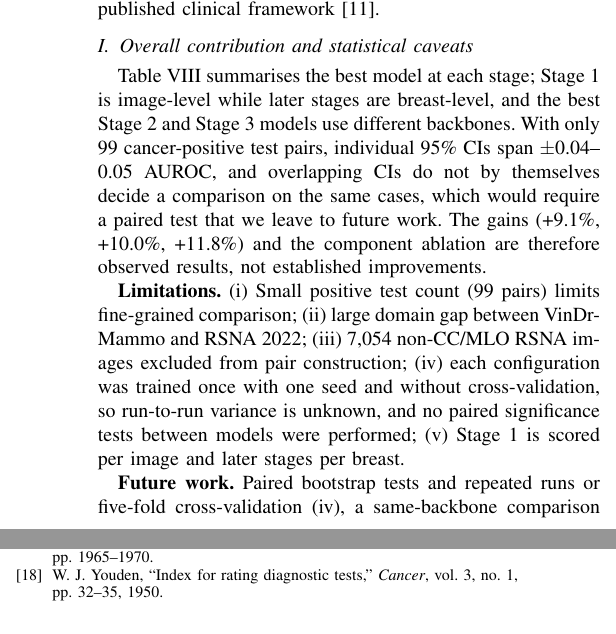
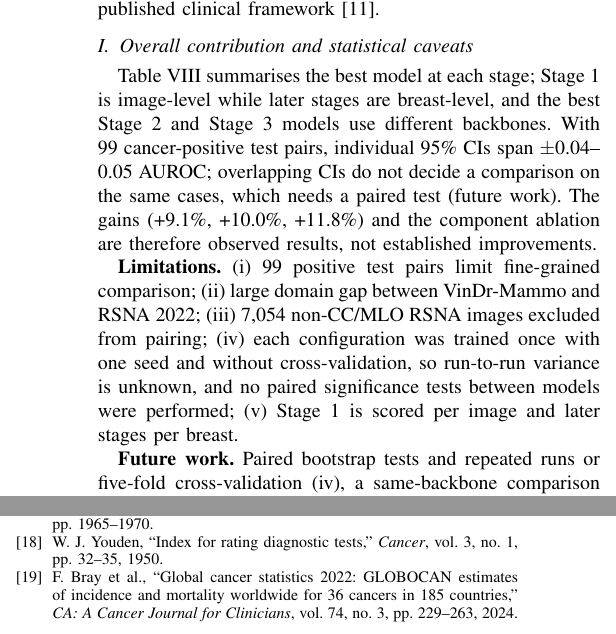
Before and after one commit to JasonLuo2024/breast-cancer-detection, a LaTeX paper (paper/research_paper.tex): two parts of the columns of page 5 of 5, joined at a grey line, cut so that both start at the same text. Compiled offline with pdfLaTeX; a missing font is replaced by an installed copy or a similar font; a LaTeX package or settings file that is missing is left out.

Commit message:
Cite GLOBOCAN 2022 for the opening breast-cancer statement
Replace the AI meta-analysis previously cited for the epidemiology
sentence with Bray et al. 2024 (CA Cancer J Clin 74(3):229-263), as
requested by Oscar, and match the wording to that source: breast cancer
is the most frequent cancer and leading cause of cancer death among
women, 11.6% of new cancer cases in 2022. Minor wording trims keep the
paper at 5 pages including references; no results changed.

```diff
--- a/paper/research_paper.tex
+++ b/paper/research_paper.tex
@@ -385,7 +385,7 @@ The best ensemble (AUROC=0.8458 on \vindr{}) was applied zero-shot to \rsna{} (\
 
 \subsection{Overall contribution and statistical caveats}
 
-\autoref{tab:components} summarises the best model at each stage; Stage~1 is image-level while later stages are breast-level, and the best Stage~2 and Stage~3 models use different backbones. With only 99 cancer-positive test pairs, individual 95\% CIs span $\pm$0.04--0.05 AUROC, and overlapping CIs do not by themselves decide a comparison on the same cases, which would require a paired test that we leave to future work. The gains (+9.1\%, +10.0\%, +11.8\%) and the component ablation are therefore observed results, not established improvements.
+\autoref{tab:components} summarises the best model at each stage; Stage~1 is image-level while later stages are breast-level, and the best Stage~2 and Stage~3 models use different backbones. With 99 cancer-positive test pairs, individual 95\% CIs span $\pm$0.04--0.05 AUROC; overlapping CIs do not decide a comparison on the same cases, which needs a paired test (future work). The gains (+9.1\%, +10.0\%, +11.8\%) and the component ablation are therefore observed results, not established improvements.
 
 \begin{table}[!t]
 \centering
@@ -407,7 +407,7 @@ The best ensemble (AUROC=0.8458 on \vindr{}) was applied zero-shot to \rsna{} (\
 \end{tabular}}
 \end{table}
 
-\textbf{Limitations.} (i) Small positive test count (99 pairs) limits fine-grained comparison; (ii) large domain gap between \vindr{} and \rsna{}; (iii) 7,054 non-CC/MLO RSNA images excluded from pair construction; (iv) each configuration was trained once with one seed and without cross-validation, so run-to-run variance is unknown, and no paired significance tests between models were performed; (v) Stage~1 is scored per image and later stages per breast.
+\textbf{Limitations.} (i) 99 positive test pairs limit fine-grained comparison; (ii) large domain gap between \vindr{} and \rsna{}; (iii) 7,054 non-CC/MLO RSNA images excluded from pairing; (iv) each configuration was trained once with one seed and without cross-validation, so run-to-run variance is unknown, and no paired significance tests between models were performed; (v) Stage~1 is scored per image and later stages per breast.
 
 \textbf{Future work.} Paired bootstrap tests and repeated runs or five-fold cross-validation (iv), a same-backbone comparison to isolate cross-attention, and box-dropout to test the shortcut hypothesis are the first priorities. Validation on CBIS-DDSM and INbreast with RSNA fine-tuning (ii), and a prospective triage study with measured reader sensitivity, would then test generalisation and the assumed 85\% reader.
 
@@ -455,6 +455,8 @@ The best ensemble (AUROC=0.8458 on \vindr{}) was applied zero-shot to \rsna{} (\
 
 \bibitem{19} W. J. Youden, ``Index for rating diagnostic tests,'' \emph{Cancer}, vol.~3, no.~1, pp.~32--35, 1950.
 
+\bibitem{20} F. Bray et al., ``Global cancer statistics 2022: GLOBOCAN estimates of incidence and mortality worldwide for 36 cancers in 185 countries,'' \emph{CA: A Cancer Journal for Clinicians}, vol.~74, no.~3, pp.~229--263, 2024.
+
 \end{thebibliography}
 
 \end{document}
```
Also changed, not shown: paper/research_paper.pdf, paper/research_paper.tex (4 more changed lines).
